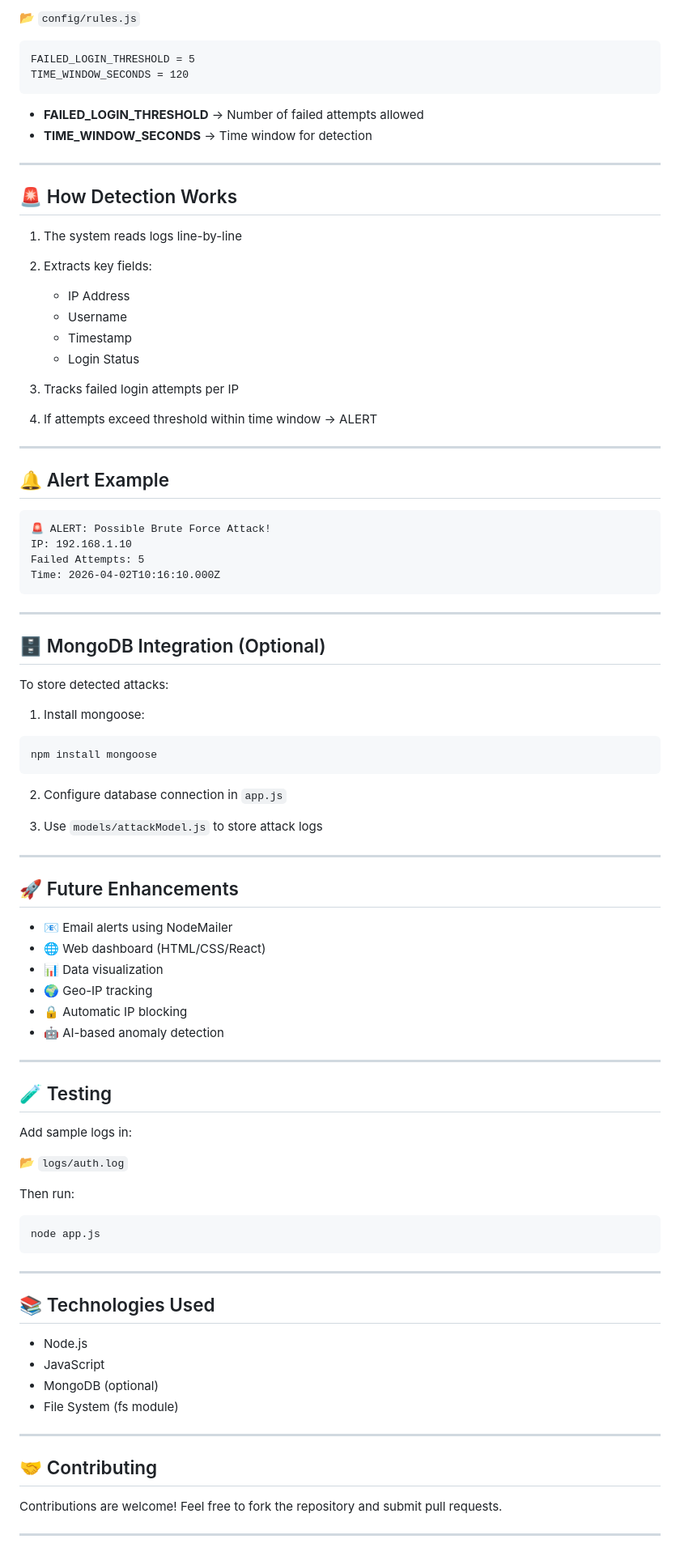
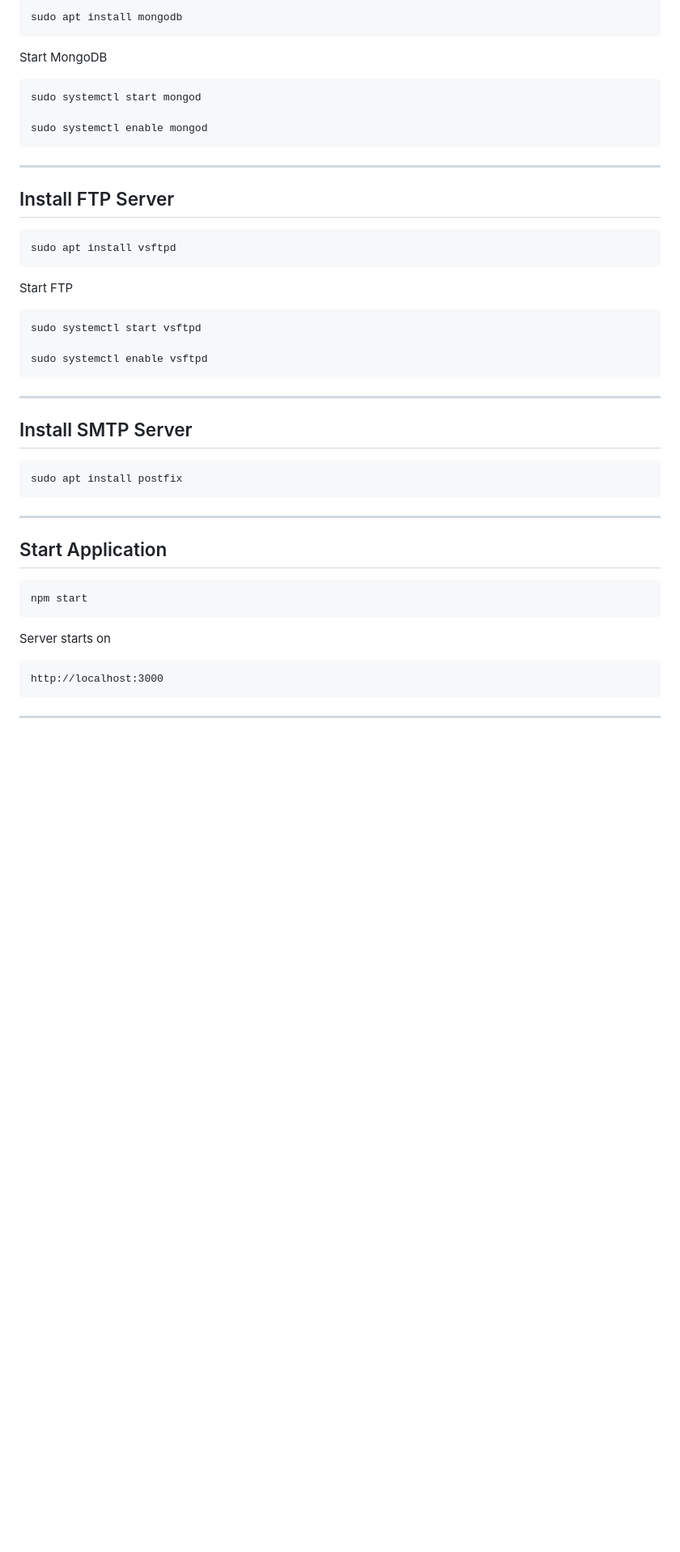
Before and after one commit to Darshan200531/intrusion_detection_system, a Markdown page: README.md, the part around one of its changes. Shown at 81% size. GitHub-like rendering; blank space fills up the shorter version.

````diff
--- a/README.md
+++ b/README.md
@@ -102,94 +163,52 @@ Modify detection rules in:
 
-📂 `config/rules.js`
-
-```
-FAILED_LOGIN_THRESHOLD = 5
-TIME_WINDOW_SECONDS = 120
+sudo apt install mongodb
 ```
 
-* **FAILED_LOGIN_THRESHOLD** → Number of failed attempts allowed
-* **TIME_WINDOW_SECONDS** → Time window for detection
+Start MongoDB
 
----
+```bash
+sudo systemctl start mongod
 
-## 🚨 How Detection Works
-
-1. The system reads logs line-by-line
-2. Extracts key fields:
-
-   * IP Address
-   * Username
-   * Timestamp
-   * Login Status
-3. Tracks failed login attempts per IP
-4. If attempts exceed threshold within time window → ALERT
-
----
-
-## 🔔 Alert Example
-
-```
-🚨 ALERT: Possible Brute Force Attack!
-IP: 192.168.1.10
-Failed Attempts: 5
-Time: 2026-04-02T10:16:10.000Z
+sudo systemctl enable mongod
 ```
 
 ---
 
-## 🗄️ MongoDB Integration (Optional)
+## Install FTP Server
 
-To store detected attacks:
-
-1. Install mongoose:
-
-```
-npm install mongoose
+```bash
+sudo apt install vsftpd
 ```
 
-2. Configure database connection in `app.js`
+Start FTP
 
-3. Use `models/attackModel.js` to store attack logs
+```bash
+sudo systemctl start vsftpd
 
----
-
-## 🚀 Future Enhancements
-
-* 📧 Email alerts using NodeMailer
-* 🌐 Web dashboard (HTML/CSS/React)
-* 📊 Data visualization
-* 🌍 Geo-IP tracking
-* 🔒 Automatic IP blocking
-* 🤖 AI-based anomaly detection
-
----
-
-## 🧪 Testing
-
-Add sample logs in:
-
-📂 `logs/auth.log`
-
-Then run:
-
-```
-node app.js
+sudo systemctl enable vsftpd
 ```
 
 ---
 
-## 📚 Technologies Used
+## Install SMTP Server
 
-* Node.js
-* JavaScript
-* MongoDB (optional)
-* File System (fs module)
+```bash
+sudo apt install postfix
+```
 
 ---
 
-## 🤝 Contributing
+## Start Application
 
-Contributions are welcome! Feel free to fork the repository and submit pull requests.
+```bash
+npm start
+```
+
+Server starts on
+
+```
+http://localhost:3000
+```
 
 ---
 
````
Also changed, not shown: other parts of README.md (+300 -63 lines).
